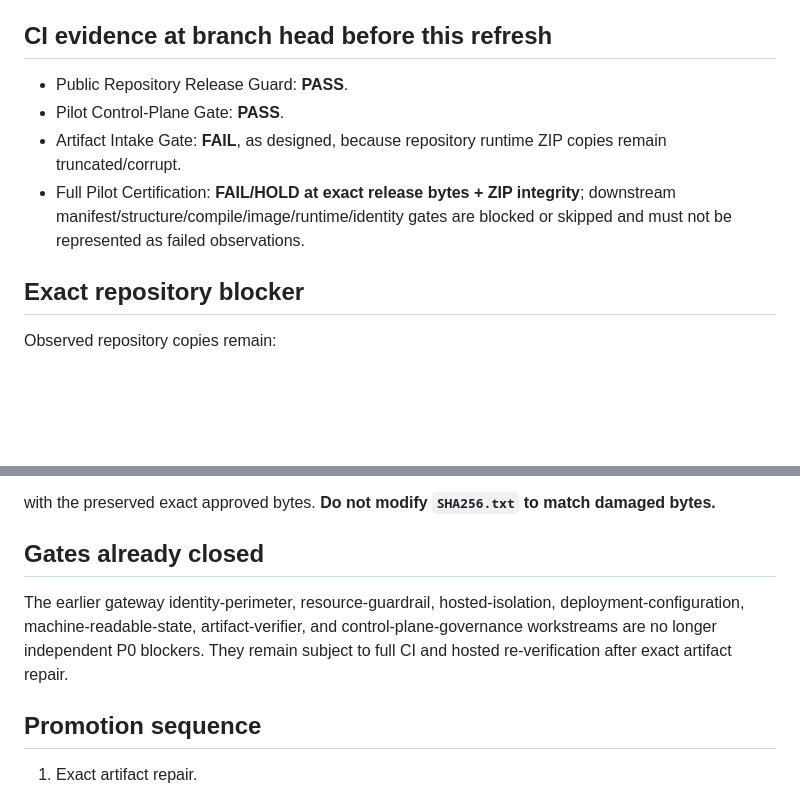
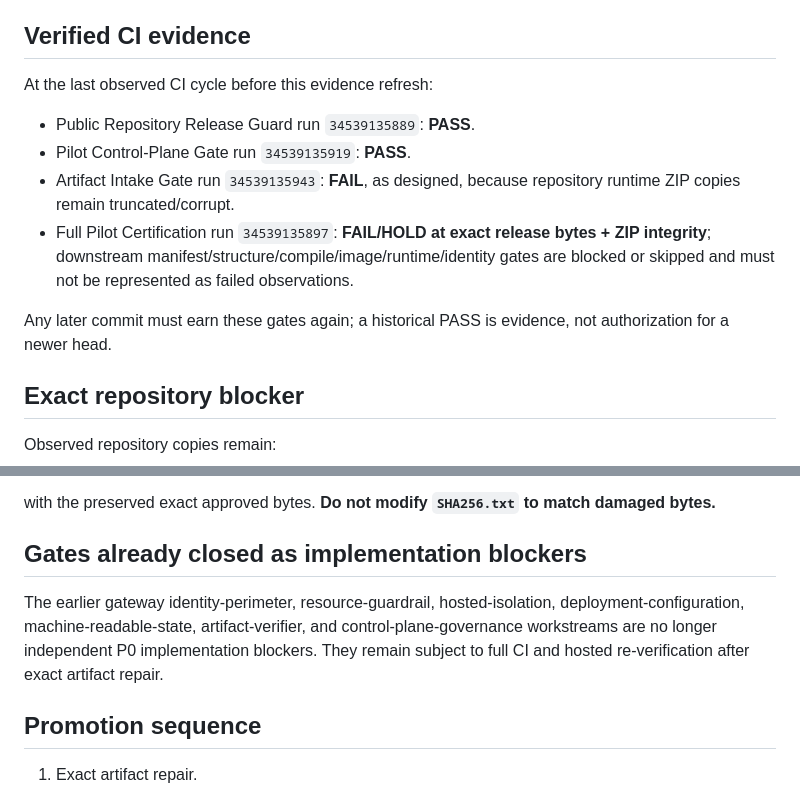
Before and after one commit to aahmed2440/My-Files, a Markdown page: deploy/cryptosphere-integrated/PILOT_READINESS_2026-09-09.md, 2 parts joined by grey strips. GitHub-like rendering; blank space fills up the shorter version.

Commit message:
CryptoSphere: distinguish historical CI evidence from head authorization

```diff
--- a/deploy/cryptosphere-integrated/PILOT_READINESS_2026-09-09.md
+++ b/deploy/cryptosphere-integrated/PILOT_READINESS_2026-09-09.md
@@ -12,11 +12,14 @@
 - Hosted acceptance harness is committed and is explicitly non-executing/non-autonomous.
 - Dedicated isolated Railway Pilot boundary is provisioned and fail-closed; source deployment has not started.
 
-## CI evidence at branch head before this refresh
-- Public Repository Release Guard: **PASS**.
-- Pilot Control-Plane Gate: **PASS**.
-- Artifact Intake Gate: **FAIL**, as designed, because repository runtime ZIP copies remain truncated/corrupt.
-- Full Pilot Certification: **FAIL/HOLD at exact release bytes + ZIP integrity**; downstream manifest/structure/compile/image/runtime/identity gates are blocked or skipped and must not be represented as failed observations.
+## Verified CI evidence
+At the last observed CI cycle before this evidence refresh:
+- Public Repository Release Guard run `34539135889`: **PASS**.
+- Pilot Control-Plane Gate run `34539135919`: **PASS**.
+- Artifact Intake Gate run `34539135943`: **FAIL**, as designed, because repository runtime ZIP copies remain truncated/corrupt.
+- Full Pilot Certification run `34539135897`: **FAIL/HOLD at exact release bytes + ZIP integrity**; downstream manifest/structure/compile/image/runtime/identity gates are blocked or skipped and must not be represented as failed observations.
+
+Any later commit must earn these gates again; a historical PASS is evidence, not authorization for a newer head.
 
 ## Exact repository blocker
 Observed repository copies remain:
@@ -29,8 +32,8 @@ Required repair is deliberately narrow: replace only
 
 with the preserved exact approved bytes. **Do not modify `SHA256.txt` to match damaged bytes.**
 
-## Gates already closed
-The earlier gateway identity-perimeter, resource-guardrail, hosted-isolation, deployment-configuration, machine-readable-state, artifact-verifier, and control-plane-governance workstreams are no longer independent P0 blockers. They remain subject to full CI and hosted re-verification after exact artifact repair.
+## Gates already closed as implementation blockers
+The earlier gateway identity-perimeter, resource-guardrail, hosted-isolation, deployment-configuration, machine-readable-state, artifact-verifier, and control-plane-governance workstreams are no longer independent P0 implementation blockers. They remain subject to full CI and hosted re-verification after exact artifact repair.
 
 ## Promotion sequence
 1. Exact artifact repair.
```
